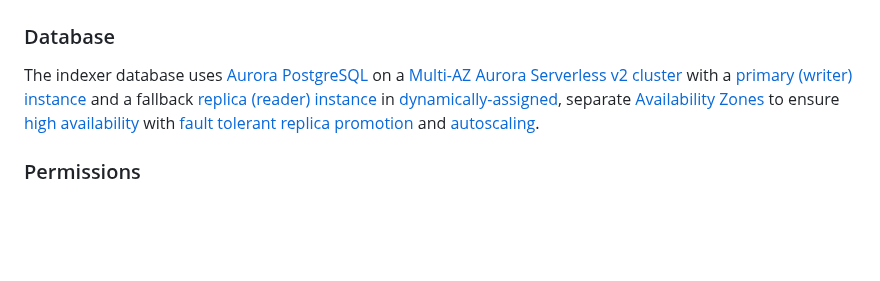
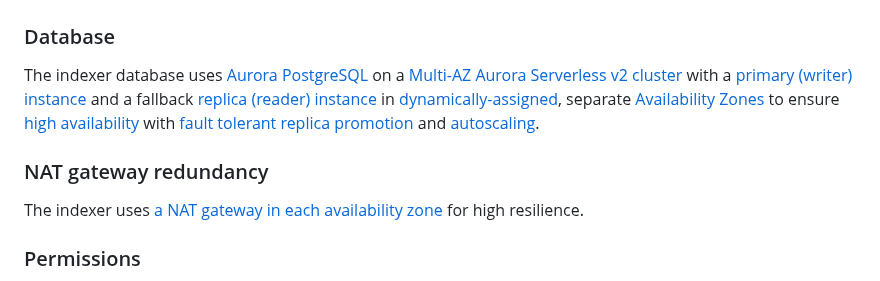
Before and after one commit to econia-labs/emojicoin-dot-fun, a Markdown page: src/cloud-formation/README.md, the part around one of its changes. Rendered like a GitHub page; blank space fills up the shorter version.

Commit message:
Add multi-NAT gateway design note

```diff
--- a/src/cloud-formation/README.md
+++ b/src/cloud-formation/README.md
@@ -373,6 +373,10 @@ The indexer database uses [Aurora PostgreSQL] on a
 [high availability][high availability for aurora] with
 [fault tolerant replica promotion] and [autoscaling][aurora autoscaling].
 
+### NAT gateway redundancy
+
+The indexer uses [a NAT gateway in each availability zone] for high resilience.
+
 ### Permissions
 
 The `ContainerRole` [ECS task execution IAM role] provides
```
Also changed, not shown: other parts of src/cloud-formation/README.md (+1 -0 lines).
